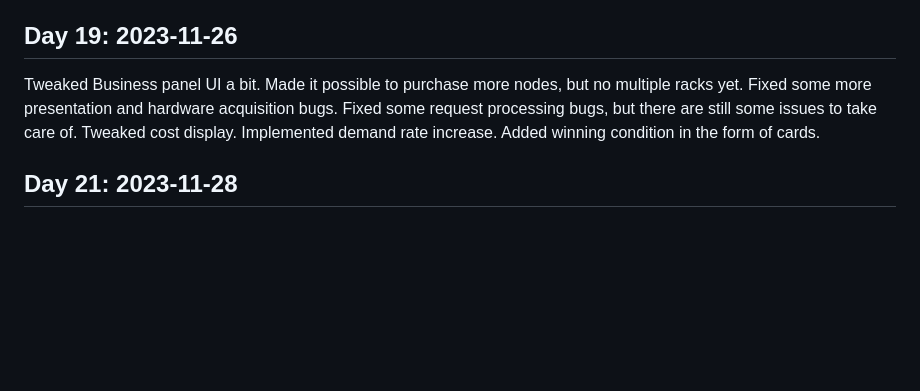
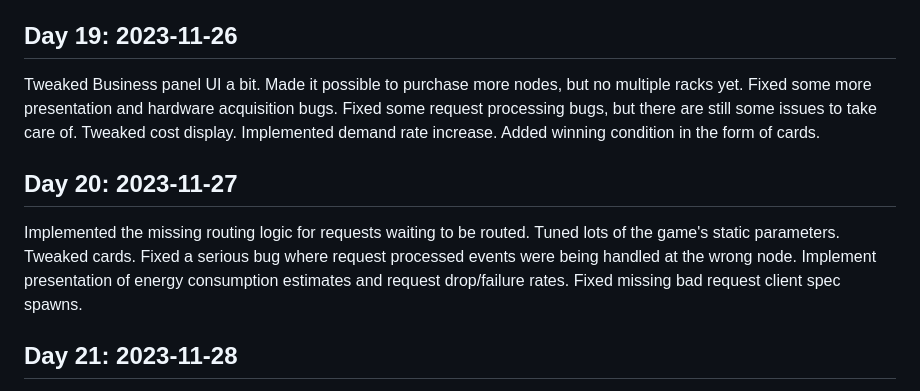
Before and after one commit to Enet4/10xCloudChampion, a Markdown page: journal.md, the part around the change. GitHub-like rendering; blank space fills up the shorter version.

Commit message:
Add journal entry 20 retroactively

```diff
--- a/journal.md
+++ b/journal.md
@@ -165,6 +165,17 @@ Tweaked cost display.
 Implemented demand rate increase.
 Added winning condition in the form of cards.
 
+## Day 20: 2023-11-27
+
+Implemented the missing routing logic for requests waiting to be routed.
+Tuned lots of the game's static parameters.
+Tweaked cards.
+Fixed a serious bug where
+request processed events were being handled at the wrong node.
+Implement presentation of energy consumption estimates
+and request drop/failure rates.
+Fixed missing bad request client spec spawns.
+
 ## Day 21: 2023-11-28
 
 Implemented UI for racks and datacenters,
```
